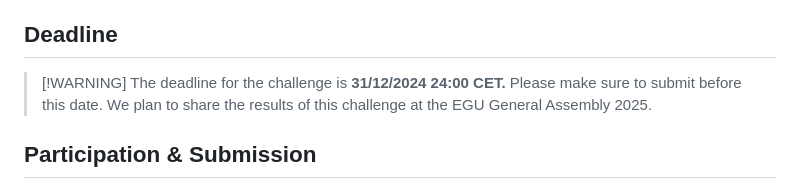
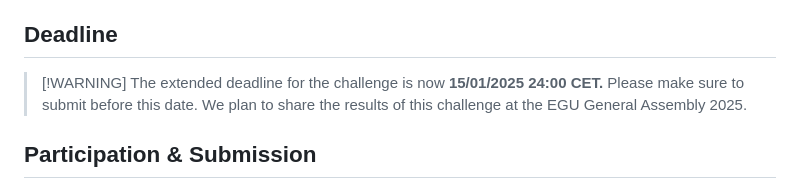
Before and after one commit to Groundwater-Spatial-Modeling-Challenge/challenge2024, a Markdown page: README.md, the part around the change. Rendered like a GitHub page.

Commit message:
Extended deadline

```diff
--- a/README.md
+++ b/README.md
@@ -66,7 +66,7 @@ The models will be evaluated using several performance metrics, computed for bot
 ## Deadline
 
 > \[!WARNING\]
-> The deadline for the challenge is **31/12/2024 24:00 CET.** Please make sure to submit before this date. We plan to share the results of this challenge at the EGU General Assembly 2025.
+> The extended deadline for the challenge is now **15/01/2025 24:00 CET.** Please make sure to submit before this date. We plan to share the results of this challenge at the EGU General Assembly 2025.
 
 ## Participation & Submission
 
```
